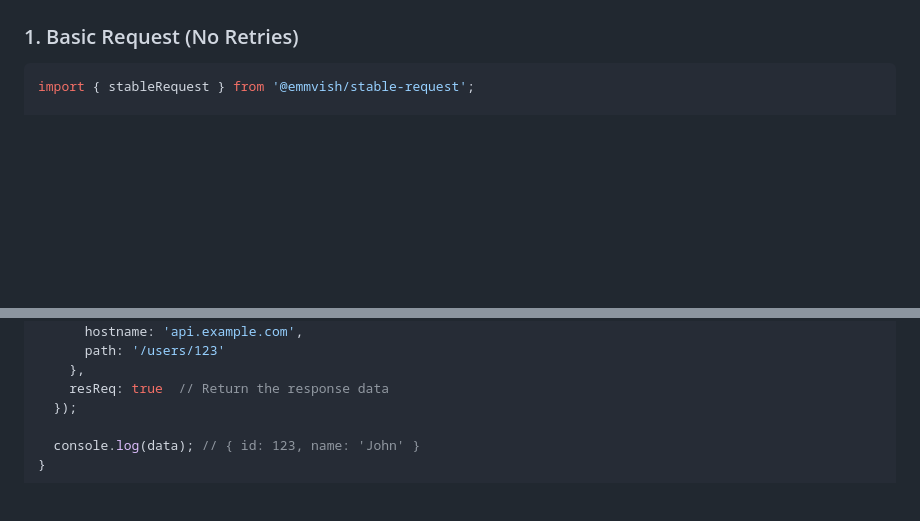
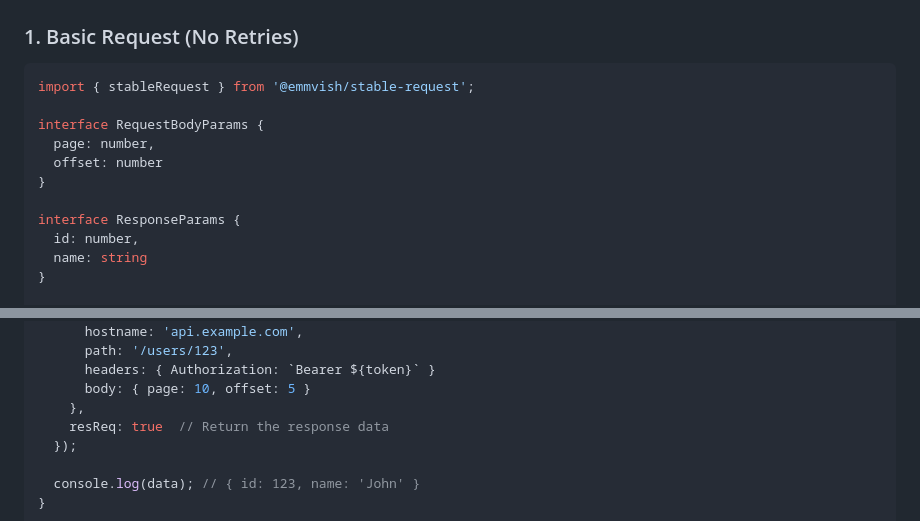
Before and after one commit to Emmvish/stable-infra, a Markdown page: README.md, 2 parts joined by grey strips. GitHub-like rendering; blank space fills up the shorter version.

Commit message:
Added TS to some examples

````diff
--- a/README.md
+++ b/README.md
@@ -29,4 +29,14 @@ npm install @emmvish/stable-request
 ```typescript
 import { stableRequest } from '@emmvish/stable-request';
 
+interface RequestBodyParams {
+  page: number,
+  offset: number
+}
+
+interface ResponseParams {
+  id: number,
+  name: string
+}
+
 const getStableResponse = async () => {
@@ -34,6 +44,8 @@ const getStableResponse = async () => {
     reqData: {
       hostname: 'api.example.com',
-      path: '/users/123'
+      path: '/users/123',
+      headers: { Authorization: `Bearer ${token}` }
+      body: { page: 10, offset: 5 }
     },
     resReq: true  // Return the response data
   });
````
Also changed, not shown: other parts of README.md (+1 -1 lines).
